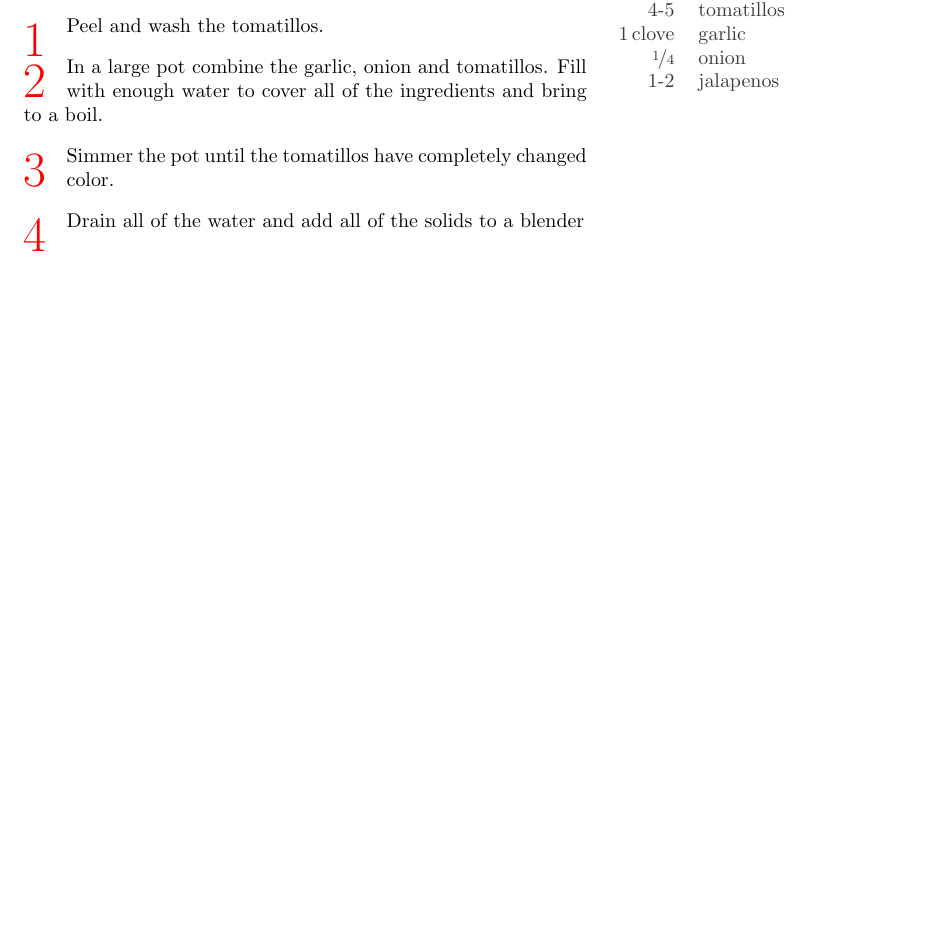
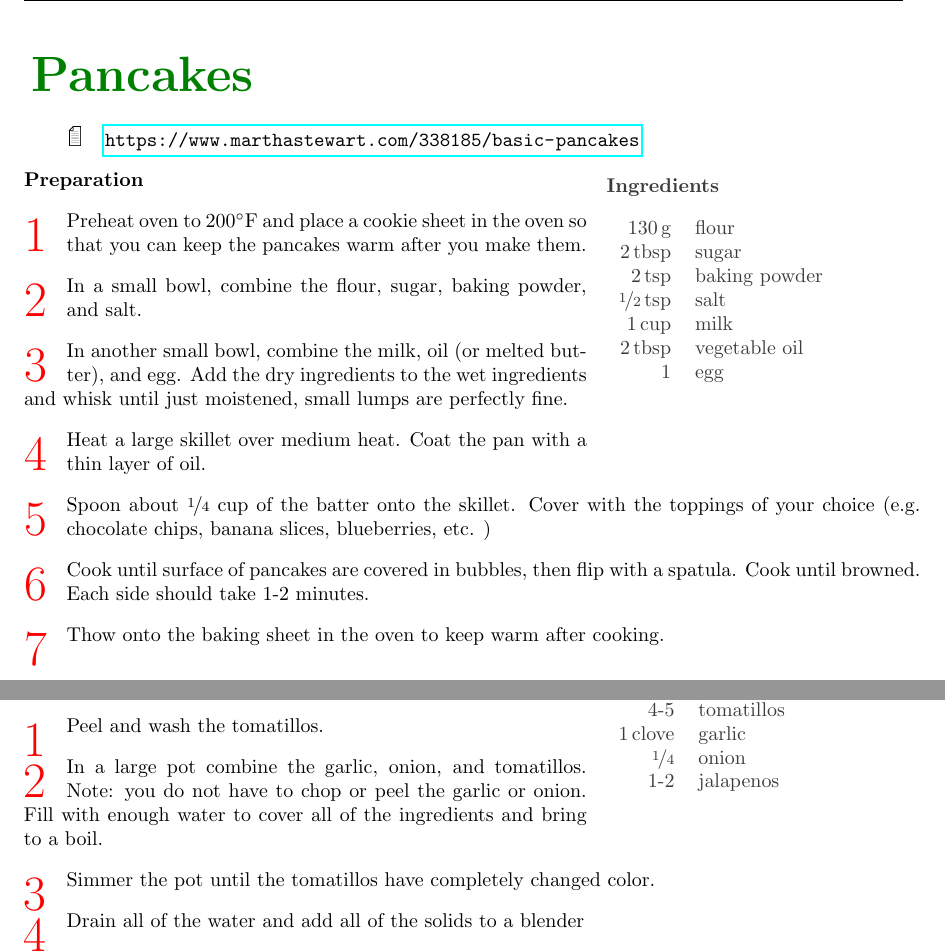
Before and after one commit to drewnutt/CookBook, a LaTeX document (main.tex): part of page 11 of 30 before the commit and two parts of pages 5 and 12 of 31 after it, the two joined at a grey line, cut at the place of the change, the shorter picture padded with empty space. Compiled offline with pdfLaTeX.

Commit message:
basic pancake recipe has been added

```diff
--- a/main.tex
+++ b/main.tex
@@ -76,6 +76,27 @@ Some & pepper \\
 \step Crack some fresh pepper on top of the eggs. Crumble the entire block of feta, covering the entire pan with cheese.
 \step Put in the oven and cook until the eggs have set. Should take about 10 minutes, but keep an eye on them so you can get nice runny eggs.
 }
+\end{recipe}
+\begin{recipe}[source=\url{https://www.marthastewart.com/338185/basic-pancakes}]{Pancakes}
+	\index{Easy}\index{Cast Iron}\index{American}
+	\ingredients{%
+		\unit[130]{g} & flour \\
+		\unit[2]{tbsp} & sugar \\
+		\unit[2]{tsp} & baking powder \\
+		\unit[\nicefrac{1}{2}]{tsp} & salt \\
+		\unit[1]{cup} & milk \\
+		\unit[2]{tbsp} & vegetable oil \\
+		1 & egg \\
+	}
+	\preparation{%
+		\step Preheat oven to 200\faren and place a cookie sheet in the oven so that you can keep the pancakes warm after you make them.
+		\step In a small bowl, combine the flour, sugar, baking powder, and salt.
+		\step In another small bowl, combine the milk, oil (or melted butter), and egg. Add the dry ingredients to the wet ingredients and whisk until just moistened, small lumps are perfectly fine.
+		\step Heat a large skillet over medium heat. Coat the pan with a thin layer of oil.
+		\step Spoon about \nicefrac{1}{4} cup of the batter onto the skillet. Cover with the toppings of your choice (e.g. chocolate chips, banana slices, blueberries, etc. )
+		\step Cook until surface of pancakes are covered in bubbles, then flip with a spatula. Cook until browned. Each side should take 1-2 minutes.
+		\step Thow onto the baking sheet in the oven to keep warm after cooking.
+	}
 \end{recipe}
 
 \newpage
@@ -267,7 +289,7 @@ source=\url{https://thewoksoflife.com/mexican-rice-recipe/}]
 	}
 	\preparation{%
 		\step Peel and wash the tomatillos.
-		\step In a large pot combine the garlic, onion and tomatillos. Fill with enough water to cover all of the ingredients and bring to a boil.
+		\step In a large pot combine the garlic, onion, and tomatillos. Note: you do not have to chop or peel the garlic or onion. Fill with enough water to cover all of the ingredients and bring to a boil.
 		\step Simmer the pot until the tomatillos have completely changed color.
 		\step Drain all of the water and add all of the solids to a blender
 		\step Blend until slightly chunky, then add the jalapenos. If you do not want the salsa to be too spicy you can deseed the jalapenos before adding.
```
Also changed, not shown: main.tex (1 more changed lines).
